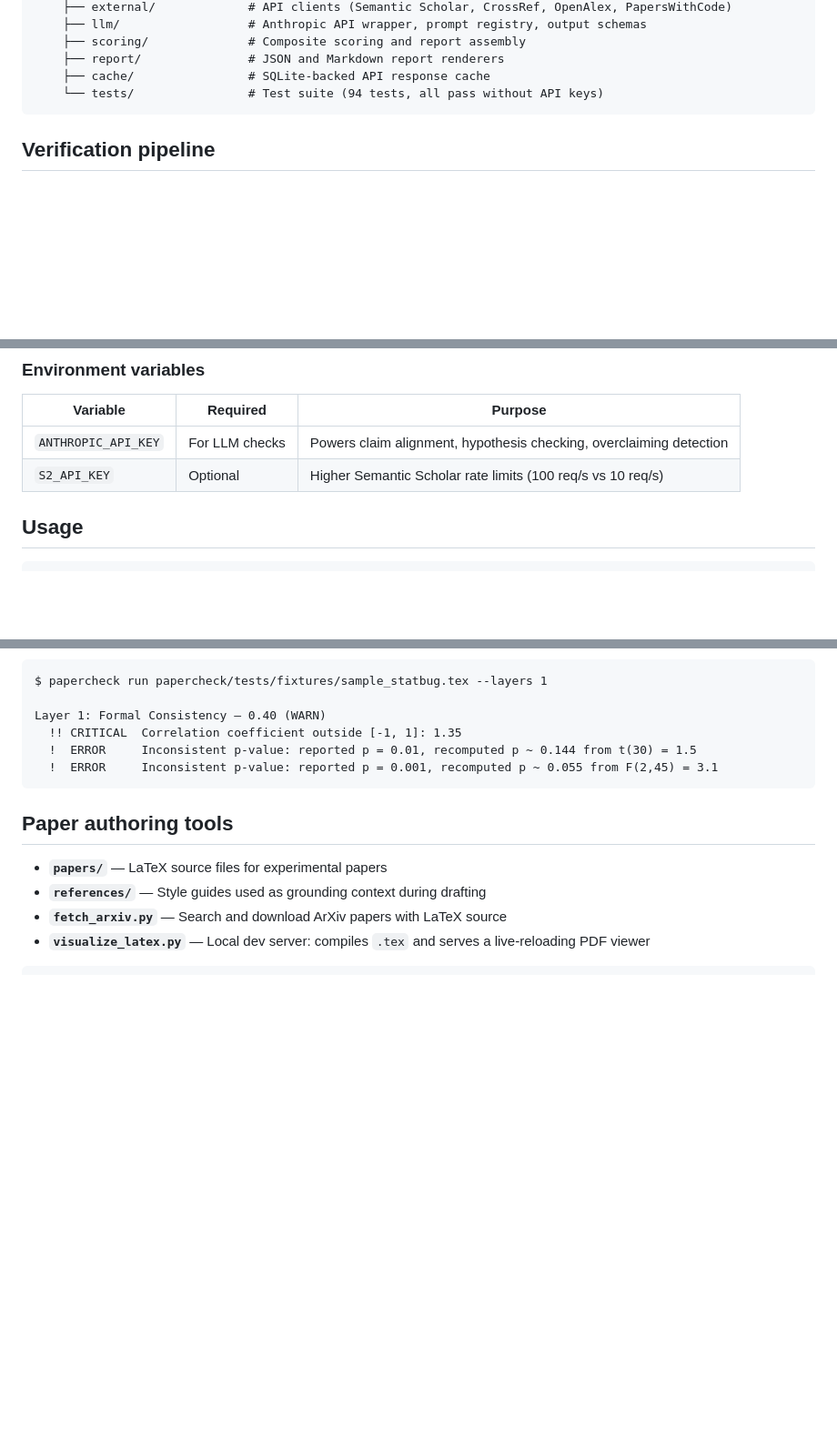
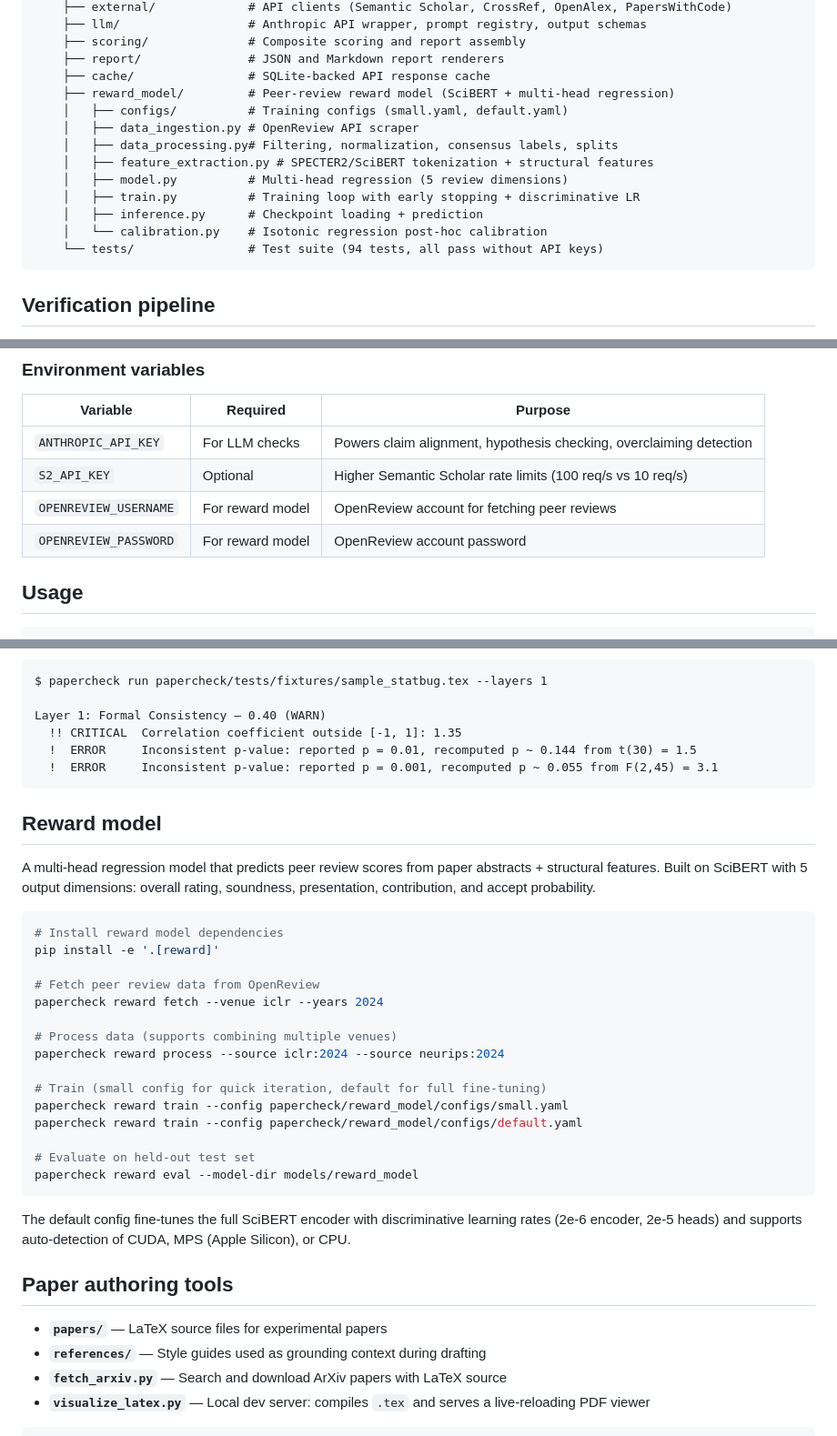
Before and after one commit to anatu/paper-test, a Markdown page: README.md, 3 parts joined by grey strips. Shown at 91% size. Rendered like a GitHub page; blank space fills up the shorter version.

Commit message:
Update README: add reward model docs, multi-source CLI, env vars
Co-Authored-By: Claude Opus 4.6 (1M context) <noreply@anthropic.com>

````diff
--- a/README.md
+++ b/README.md
@@ -37,6 +37,15 @@ paper-test/
     ├── scoring/              # Composite scoring and report assembly
     ├── report/               # JSON and Markdown report renderers
     ├── cache/                # SQLite-backed API response cache
+    ├── reward_model/         # Peer-review reward model (SciBERT + multi-head regression)
+    │   ├── configs/          # Training configs (small.yaml, default.yaml)
+    │   ├── data_ingestion.py # OpenReview API scraper
+    │   ├── data_processing.py# Filtering, normalization, consensus labels, splits
+    │   ├── feature_extraction.py # SPECTER2/SciBERT tokenization + structural features
+    │   ├── model.py          # Multi-head regression (5 review dimensions)
+    │   ├── train.py          # Training loop with early stopping + discriminative LR
+    │   ├── inference.py      # Checkpoint loading + prediction
+    │   └── calibration.py    # Isotonic regression post-hoc calibration
     └── tests/                # Test suite (94 tests, all pass without API keys)
 ```
 
@@ -80,6 +89,8 @@ pip install -e ".[dev]"
 |----------|----------|---------|
 | `ANTHROPIC_API_KEY` | For LLM checks | Powers claim alignment, hypothesis checking, overclaiming detection |
 | `S2_API_KEY` | Optional | Higher Semantic Scholar rate limits (100 req/s vs 10 req/s) |
+| `OPENREVIEW_USERNAME` | For reward model | OpenReview account for fetching peer reviews |
+| `OPENREVIEW_PASSWORD` | For reward model | OpenReview account password |
 
 ## Usage
 
@@ -118,6 +129,30 @@ Layer 1: Formal Consistency — 0.40 (WARN)
   !  ERROR     Inconsistent p-value: reported p = 0.001, recomputed p ~ 0.055 from F(2,45) = 3.1
 ```
 
+## Reward model
+
+A multi-head regression model that predicts peer review scores from paper abstracts + structural features. Built on SciBERT with 5 output dimensions: overall rating, soundness, presentation, contribution, and accept probability.
+
+```bash
+# Install reward model dependencies
+pip install -e '.[reward]'
+
+# Fetch peer review data from OpenReview
+papercheck reward fetch --venue iclr --years 2024
+
+# Process data (supports combining multiple venues)
+papercheck reward process --source iclr:2024 --source neurips:2024
+
+# Train (small config for quick iteration, default for full fine-tuning)
+papercheck reward train --config papercheck/reward_model/configs/small.yaml
+papercheck reward train --config papercheck/reward_model/configs/default.yaml
+
+# Evaluate on held-out test set
+papercheck reward eval --model-dir models/reward_model
+```
+
+The default config fine-tunes the full SciBERT encoder with discriminative learning rates (2e-6 encoder, 2e-5 heads) and supports auto-detection of CUDA, MPS (Apple Silicon), or CPU.
+
 ## Paper authoring tools
 
 - **`papers/`** — LaTeX source files for experimental papers
````
Also changed, not shown: other parts of README.md (+1 -1 lines).
